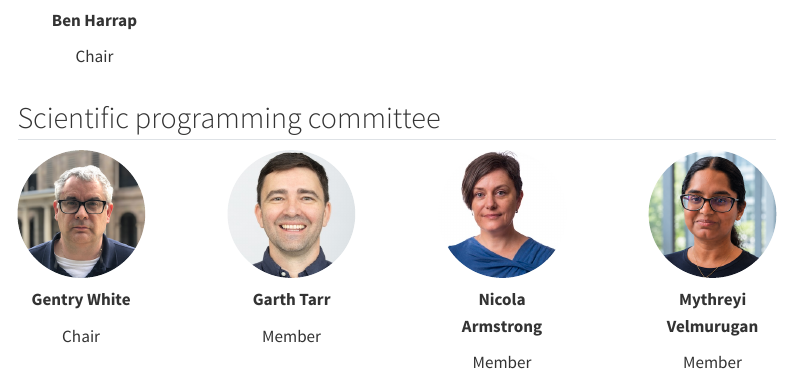
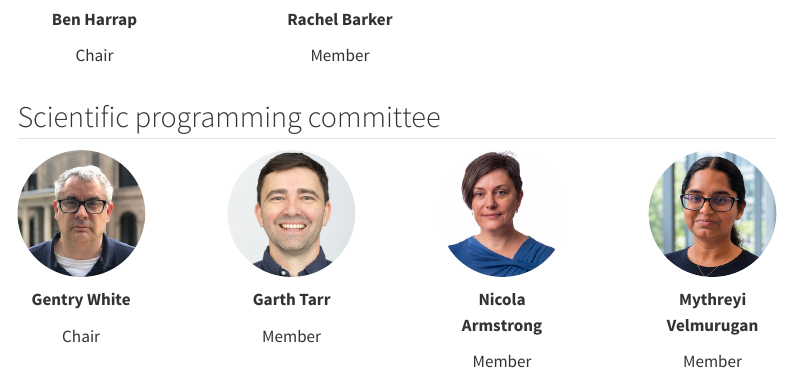
Before and after one commit to ausdatascinet/conference-2026, a Quarto document (organisers.qmd): the page in a window 1100 px wide, from 290 px down. Rendered offline with R 4.5, knitr and Pandoc in place of Quarto, with nearby package versions; menus at the side of the page are left out.

Commit message:
Added Rachel to organisers

```diff
--- a/organisers.qmd
+++ b/organisers.qmd
@@ -15,7 +15,11 @@
 ::: {.column .organisers width="5%"}
 :::
 ::: {.column .organisers width="20%"}
+![](img/rachel.png){.avatar}
 
+**Rachel Barker**
+
+Member
 :::
 
 ::: {.column .organisers width="20%"}
```
Also changed, not shown: img/rachel.png (added), 8 other files.
